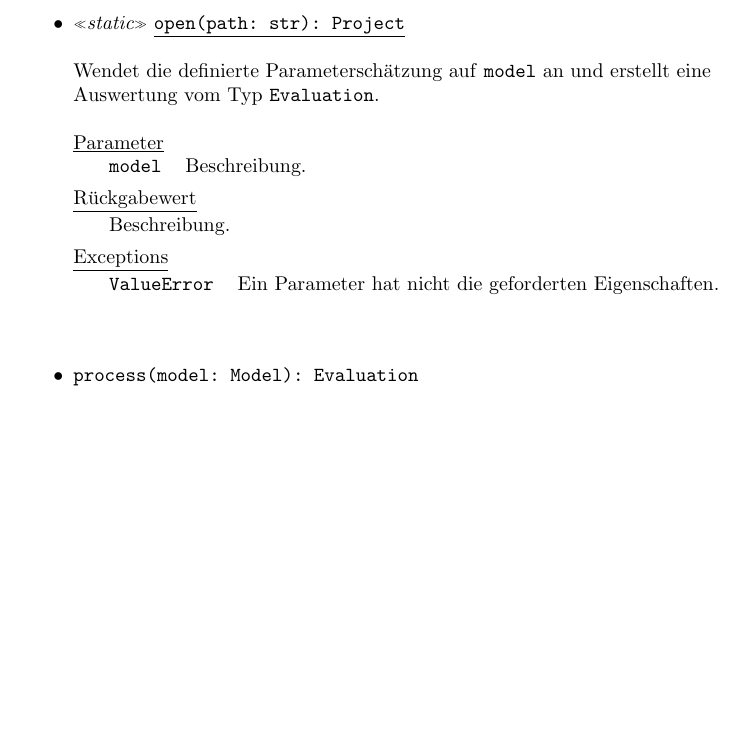
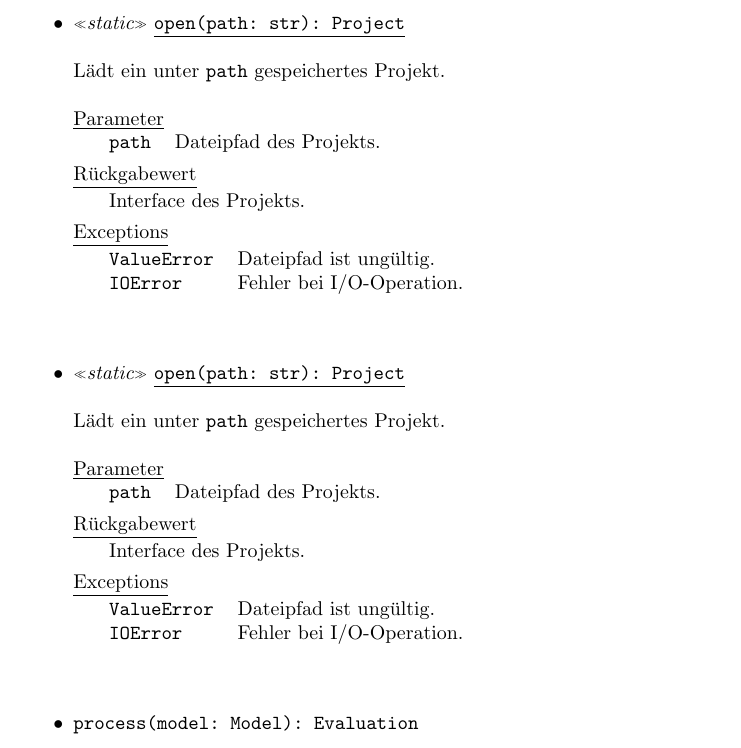
Before and after one commit to EinDamian/discrete-choice, a LaTeX document (entwurf/Entwurf_dokument/entwurf.tex): part of page 26 of 34, cut so that both start at the same text, the shorter picture padded with empty space. Compiled offline with pdfLaTeX.

Commit message:
Updates from Overleaf

```diff
--- a/entwurf/Entwurf_dokument/entwurf.tex
+++ b/entwurf/Entwurf_dokument/entwurf.tex
@@ -798,21 +798,41 @@ Das Interface stellt die Schnittstelle zwischen Datenmodell (\emph{Model}) und B
 \textbf{Methoden}
 \begin{itemize}\setlength\itemsep{3em}
 \item \textit{\flqq{}static\frqq} \texttt{\underline{open(path: str): Project}}\\\\
-Wendet die definierte Parameterschätzung auf \texttt{model} an und erstellt eine Auswertung vom Typ \texttt{Evaluation}.
+Lädt ein unter \texttt{path} gespeichertes Projekt.
 \\\\
 \underline{Parameter}\\
 \begin{tabular}{lll}
- & \texttt{model} & Beschreibung.\\
+ & \texttt{path} & Dateipfad des Projekts.\\
 \end{tabular}
 
 \underline{Rückgabewert}\\
 \begin{tabular}{lll}
- & Beschreibung.\\
+ & Interface des Projekts.\\
 \end{tabular}
 
 \underline{Exceptions}\\
 \begin{tabular}{lll}
- & \texttt{ValueError} & Ein Parameter hat nicht die geforderten Eigenschaften.\\
+ & \texttt{ValueError} & Dateipfad ist ungültig.\\
+ & \texttt{IOError} & Fehler bei I/O-Operation.\\
+\end{tabular}
+
+\item \textit{\flqq{}static\frqq} \texttt{\underline{open(path: str): Project}}\\\\
+Lädt ein unter \texttt{path} gespeichertes Projekt.
+\\\\
+\underline{Parameter}\\
+\begin{tabular}{lll}
+ & \texttt{path} & Dateipfad des Projekts.\\
+\end{tabular}
+
+\underline{Rückgabewert}\\
+\begin{tabular}{lll}
+ & Interface des Projekts.\\
+\end{tabular}
+
+\underline{Exceptions}\\
+\begin{tabular}{lll}
+ & \texttt{ValueError} & Dateipfad ist ungültig.\\
+ & \texttt{IOError} & Fehler bei I/O-Operation.\\
 \end{tabular}
 
 \item \texttt{process(model: Model): Evaluation}\\\\
```
